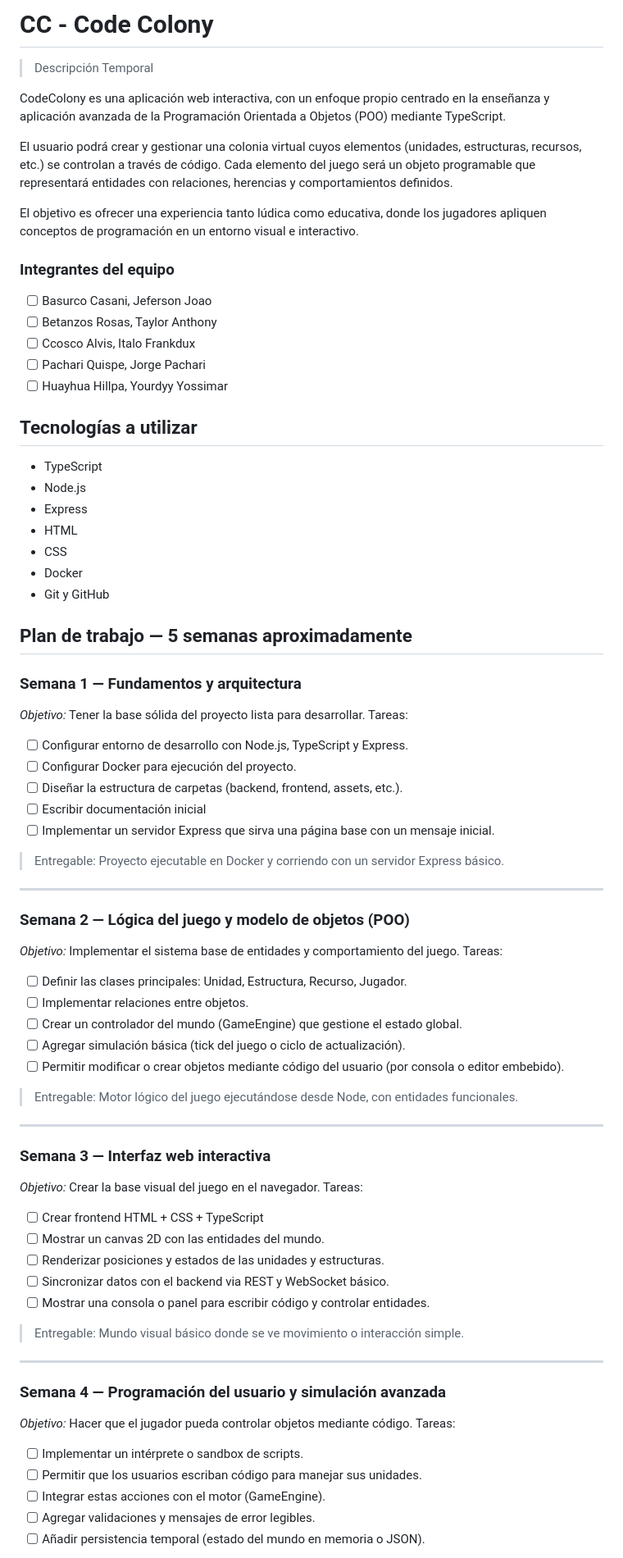
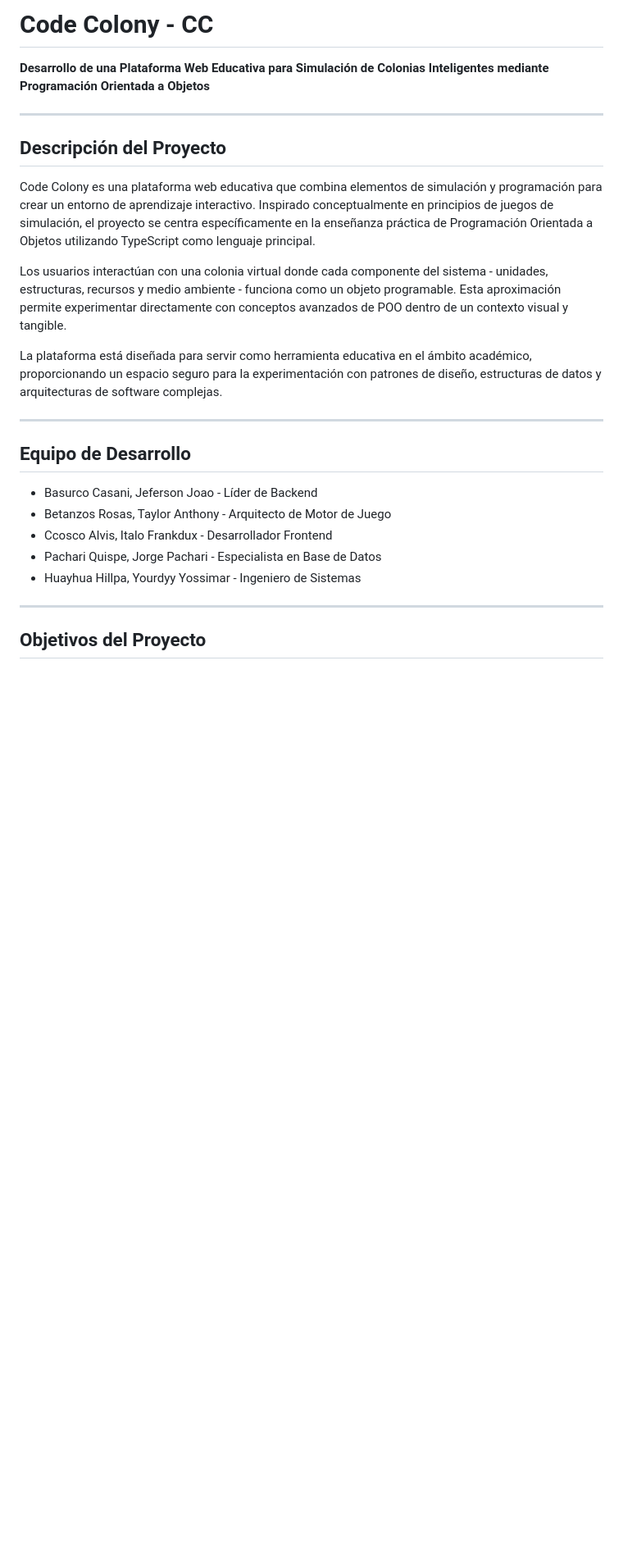
Before and after one commit to rescobedoq/cc, a Markdown page: README.md, the part around the change printed below. Shown: that part at 82% size. GitHub-like rendering; blank space fills up the shorter version.

Commit message:
Actualización de archivo README.md

```diff
--- a/README.md
+++ b/README.md
@@ -1,78 +1,28 @@
-# CC - Code Colony
+# Code Colony - CC
 
- > Descripción Temporal
-
-CodeColony es una aplicación web interactiva, con un enfoque propio centrado en la enseñanza y aplicación avanzada de la Programación Orientada a Objetos (POO) mediante TypeScript.
-
-El usuario podrá crear y gestionar una colonia virtual cuyos elementos (unidades, estructuras, recursos, etc.) se controlan a través de código. Cada elemento del juego será un objeto programable que representará entidades con relaciones, herencias y comportamientos definidos.
-
-El objetivo es ofrecer una experiencia tanto lúdica como educativa, donde los jugadores apliquen conceptos de programación en un entorno visual e interactivo.
-
-### Integrantes del equipo
-
- - [ ] Basurco Casani, Jeferson Joao
- - [ ] Betanzos Rosas, Taylor Anthony
- - [ ] Ccosco Alvis, Italo Frankdux
- - [ ] Pachari Quispe, Jorge Pachari
- - [ ] Huayhua Hillpa, Yourdyy Yossimar
-
-## Tecnologías a utilizar
-
- - TypeScript
- - Node.js
- - Express
- - HTML
- - CSS
- - Docker
- - Git y GitHub
-
-## Plan de trabajo — 5 semanas aproximadamente
-### Semana 1 — Fundamentos y arquitectura
-
-_Objetivo:_ Tener la base sólida del proyecto lista para desarrollar.
-Tareas:
- - [ ] Configurar entorno de desarrollo con Node.js, TypeScript y Express.
- - [ ] Configurar Docker para ejecución del proyecto.
- - [ ] Diseñar la estructura de carpetas (backend, frontend, assets, etc.).
- - [ ] Escribir documentación inicial
- - [ ] Implementar un servidor Express que sirva una página base con un mensaje inicial.
-
- > Entregable: Proyecto ejecutable en Docker y corriendo con un servidor Express básico.
+**Desarrollo de una Plataforma Web Educativa para Simulación de Colonias Inteligentes mediante Programación Orientada a Objetos**
 
 ---
-### Semana 2 — Lógica del juego y modelo de objetos (POO)
 
-_Objetivo:_ Implementar el sistema base de entidades y comportamiento del juego.
-Tareas:
- - [ ] Definir las clases principales: Unidad, Estructura, Recurso, Jugador.
- - [ ] Implementar relaciones entre objetos.
- - [ ] Crear un controlador del mundo (GameEngine) que gestione el estado global.
- - [ ] Agregar simulación básica (tick del juego o ciclo de actualización).
- - [ ] Permitir modificar o crear objetos mediante código del usuario (por consola o editor embebido).
+## Descripción del Proyecto
 
- > Entregable: Motor lógico del juego ejecutándose desde Node, con entidades funcionales.
+Code Colony es una plataforma web educativa que combina elementos de simulación y programación para crear un entorno de aprendizaje interactivo. Inspirado conceptualmente en principios de juegos de simulación, el proyecto se centra específicamente en la enseñanza práctica de Programación Orientada a Objetos utilizando TypeScript como lenguaje principal.
+
+Los usuarios interactúan con una colonia virtual donde cada componente del sistema - unidades, estructuras, recursos y medio ambiente - funciona como un objeto programable. Esta aproximación permite experimentar directamente con conceptos avanzados de POO dentro de un contexto visual y tangible.
+
+La plataforma está diseñada para servir como herramienta educativa en el ámbito académico, proporcionando un espacio seguro para la experimentación con patrones de diseño, estructuras de datos y arquitecturas de software complejas.
 
 ---
-### Semana 3 — Interfaz web interactiva
 
-_Objetivo:_ Crear la base visual del juego en el navegador.
-Tareas:
- - [ ] Crear frontend HTML + CSS + TypeScript
- - [ ] Mostrar un canvas 2D con las entidades del mundo.
- - [ ] Renderizar posiciones y estados de las unidades y estructuras.
- - [ ] Sincronizar datos con el backend via REST y WebSocket básico.
- - [ ] Mostrar una consola o panel para escribir código y controlar entidades.
+## Equipo de Desarrollo
 
- > Entregable: Mundo visual básico donde se ve movimiento o interacción simple.
+- Basurco Casani, Jeferson Joao - Líder de Backend
+- Betanzos Rosas, Taylor Anthony - Arquitecto de Motor de Juego
+- Ccosco Alvis, Italo Frankdux - Desarrollador Frontend
+- Pachari Quispe, Jorge Pachari - Especialista en Base de Datos
+- Huayhua Hillpa, Yourdyy Yossimar - Ingeniero de Sistemas
 
 ---
-### Semana 4 — Programación del usuario y simulación avanzada
 
-_Objetivo:_ Hacer que el jugador pueda controlar objetos mediante código.
-Tareas:
- - [ ] Implementar un intérprete o sandbox de scripts.
- - [ ] Permitir que los usuarios escriban código para manejar sus unidades.
- - [ ] Integrar estas acciones con el motor (GameEngine).
- - [ ] Agregar validaciones y mensajes de error legibles.
- - [ ] Añadir persistencia temporal (estado del mundo en memoria o JSON).
+## Objetivos del Proyecto
 
```
Also changed, not shown: other parts of README.md (+133 -11 lines).
